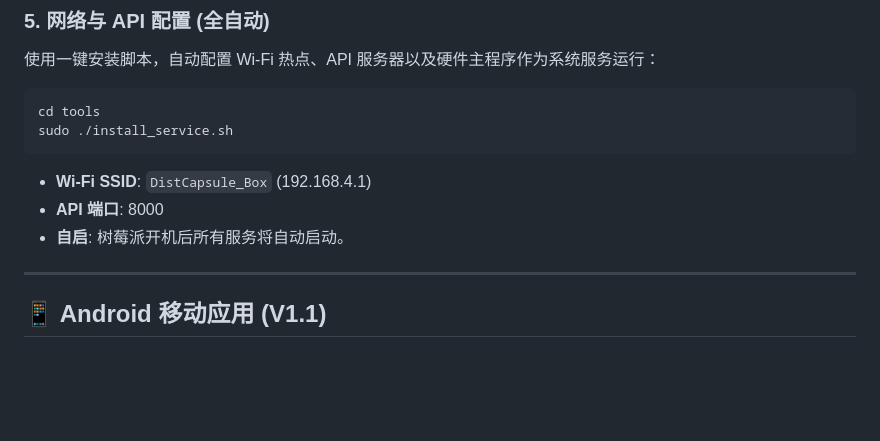
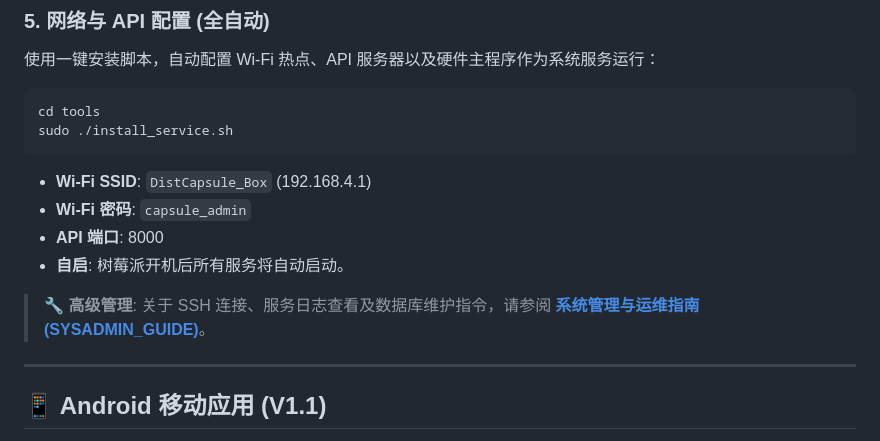
Before and after one commit to nicrain/DistCapsule, a Markdown page: docs/README_CN.md, the part around the change. GitHub-like rendering; blank space fills up the shorter version.

````diff
--- a/docs/README_CN.md
+++ b/docs/README_CN.md
@@ -36,8 +36,11 @@ cd tools
 sudo ./install_service.sh
 ```
 *   **Wi-Fi SSID**: `DistCapsule_Box` (192.168.4.1)
+*   **Wi-Fi 密码**: `capsule_admin`
 *   **API 端口**: 8000
 *   **自启**: 树莓派开机后所有服务将自动启动。
+
+> 🔧 **高级管理**: 关于 SSH 连接、服务日志查看及数据库维护指令，请参阅 [**系统管理与运维指南 (SYSADMIN_GUIDE)**](./SYSADMIN_GUIDE.md)。
 
 ---
 
````
Also changed, not shown: README.md (+3 -0 lines), docs/SYSADMIN_GUIDE.md (added, +130 -0 lines).
